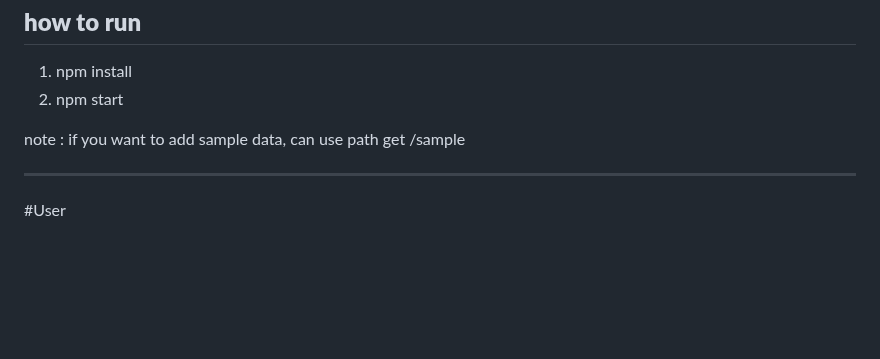
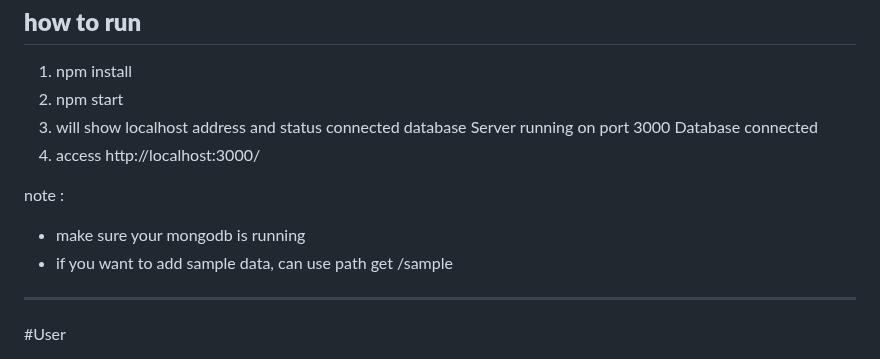
Before and after one commit to iqsyal21/exercise-gigih3, a Markdown page: README.md, the part around the change. Rendered like a GitHub page; blank space fills up the shorter version.

```diff
--- a/README.md
+++ b/README.md
@@ -2,8 +2,14 @@
 ----
 1. npm install
 2. npm start
+3. will show localhost address and status connected database
+Server running on port 3000
+Database connected
+4. access http://localhost:3000/
 
-note : if you want to add sample data, can use path get /sample
+note :
+- make sure your mongodb is running
+- if you want to add sample data, can use path get /sample
 
 ----
 #User
```
